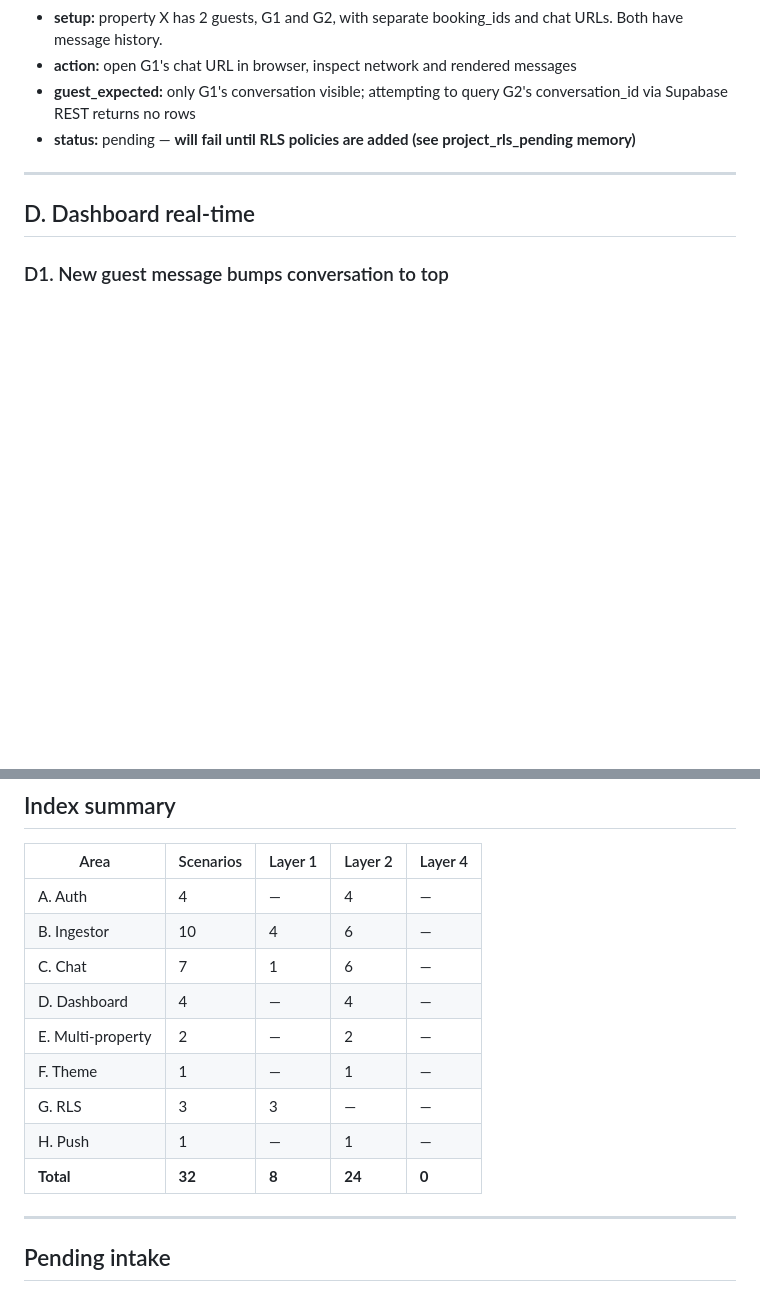
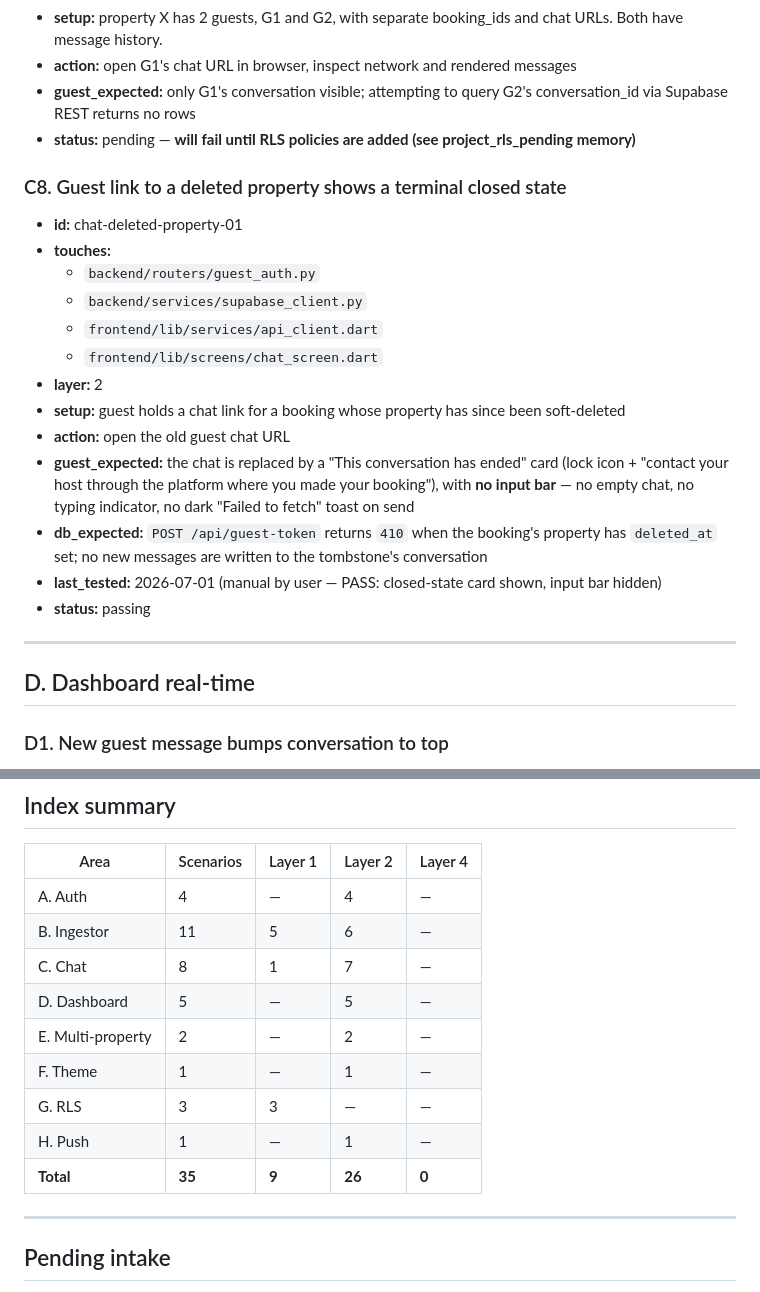
Before and after one commit to AG-2-0-projects-Hub/alfred-ingestor, a Markdown page: _tests/scenarios.md, 2 parts joined by grey strips. Drawn GitHub-style; blank space fills up the shorter version.

```diff
--- a/_tests/scenarios.md
+++ b/_tests/scenarios.md
@@ -304,6 +326,21 @@ Not all fields are required for every scenario — drop irrelevant ones.
 - **guest_expected:** only G1's conversation visible; attempting to query G2's conversation_id via Supabase REST returns no rows
 - **status:** pending — **will fail until RLS policies are added (see project_rls_pending memory)**
 
+### C8. Guest link to a deleted property shows a terminal closed state
+- **id:** chat-deleted-property-01
+- **touches:**
+  - `backend/routers/guest_auth.py`
+  - `backend/services/supabase_client.py`
+  - `frontend/lib/services/api_client.dart`
+  - `frontend/lib/screens/chat_screen.dart`
+- **layer:** 2
+- **setup:** guest holds a chat link for a booking whose property has since been soft-deleted
+- **action:** open the old guest chat URL
+- **guest_expected:** the chat is replaced by a "This conversation has ended" card (lock icon + "contact your host through the platform where you made your booking"), with **no input bar** — no empty chat, no typing indicator, no dark "Failed to fetch" toast on send
+- **db_expected:** `POST /api/guest-token` returns `410` when the booking's property has `deleted_at` set; no new messages are written to the tombstone's conversation
+- **last_tested:** 2026-07-01 (manual by user — PASS: closed-state card shown, input bar hidden)
+- **status:** passing
+
 ---
 
 ## D. Dashboard real-time
@@ -446,14 +493,14 @@ This section is populated by the Gemini Exploration Agent when it finds anomalie
 | Area | Scenarios | Layer 1 | Layer 2 | Layer 4 |
 |---|---|---|---|---|
 | A. Auth | 4 | — | 4 | — |
-| B. Ingestor | 10 | 4 | 6 | — |
-| C. Chat | 7 | 1 | 6 | — |
-| D. Dashboard | 4 | — | 4 | — |
+| B. Ingestor | 11 | 5 | 6 | — |
+| C. Chat | 8 | 1 | 7 | — |
+| D. Dashboard | 5 | — | 5 | — |
 | E. Multi-property | 2 | — | 2 | — |
 | F. Theme | 1 | — | 1 | — |
 | G. RLS | 3 | 3 | — | — |
 | H. Push | 1 | — | 1 | — |
-| **Total** | **32** | **8** | **24** | **0** |
+| **Total** | **35** | **9** | **26** | **0** |
 
 ---
 
```
Also changed, not shown: other parts of _tests/scenarios.md (+34 -5 lines).
